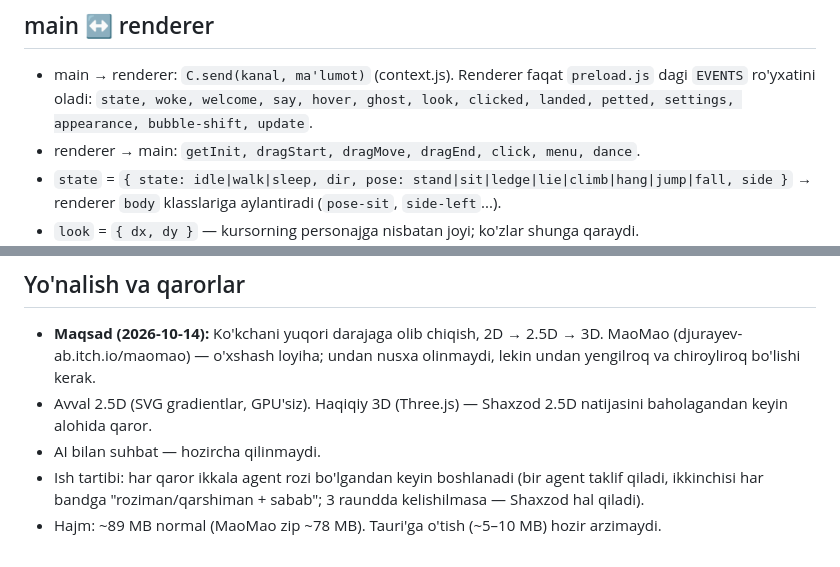
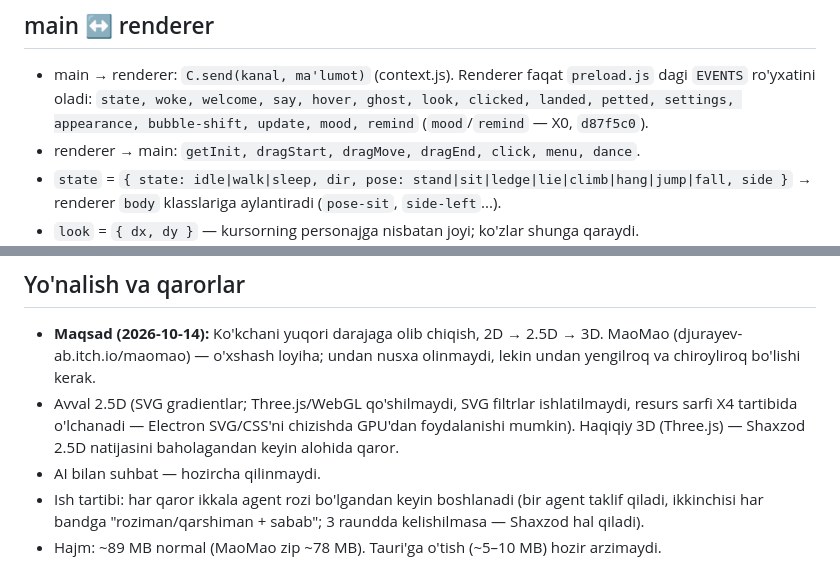
Before and after one commit to ShaxzodRuziqulov/kokcha-pet, a Markdown page: docs/PROJECT.md, 2 parts joined by grey strips. GitHub-like rendering.

Commit message:
PROJECT.md: Codex tuzatishlari (mood/remind kanallari, GPU iborasi)
Co-Authored-By: Claude Opus 5.5 <noreply@anthropic.com>

```diff
--- a/docs/PROJECT.md
+++ b/docs/PROJECT.md
@@ -38,7 +38,7 @@ scripts/release.mjs     GitHub Release yaratish (CHANGELOG'dan tavsif oladi)
 
 ## main ↔ renderer
 - main → renderer: `C.send(kanal, ma'lumot)` (context.js). Renderer faqat `preload.js` dagi `EVENTS` ro'yxatini oladi:
-  `state, woke, welcome, say, hover, ghost, look, clicked, landed, petted, settings, appearance, bubble-shift, update`.
+  `state, woke, welcome, say, hover, ghost, look, clicked, landed, petted, settings, appearance, bubble-shift, update, mood, remind` (`mood`/`remind` — X0, `d87f5c0`).
 - renderer → main: `getInit, dragStart, dragMove, dragEnd, click, menu, dance`.
 - `state` = `{ state: idle|walk|sleep, dir, pose: stand|sit|ledge|lie|climb|hang|jump|fall, side }` → renderer `body` klasslariga aylantiradi (`pose-sit`, `side-left`...).
 - `look` = `{ dx, dy }` — kursorning personajga nisbatan joyi; ko'zlar shunga qaraydi.
@@ -77,7 +77,7 @@ scripts/release.mjs     GitHub Release yaratish (CHANGELOG'dan tavsif oladi)
 
 ## Yo'nalish va qarorlar
 - **Maqsad (2026-10-14):** Ko'kchani yuqori darajaga olib chiqish, 2D → 2.5D → 3D. MaoMao (djurayev-ab.itch.io/maomao) — o'xshash loyiha; undan nusxa olinmaydi, lekin undan yengilroq va chiroyliroq bo'lishi kerak.
-- Avval 2.5D (SVG gradientlar, GPU'siz). Haqiqiy 3D (Three.js) — Shaxzod 2.5D natijasini baholagandan keyin alohida qaror.
+- Avval 2.5D (SVG gradientlar; Three.js/WebGL qo'shilmaydi, SVG filtrlar ishlatilmaydi, resurs sarfi X4 tartibida o'lchanadi — Electron SVG/CSS'ni chizishda GPU'dan foydalanishi mumkin). Haqiqiy 3D (Three.js) — Shaxzod 2.5D natijasini baholagandan keyin alohida qaror.
 - AI bilan suhbat — hozircha qilinmaydi.
 - Ish tartibi: har qaror ikkala agent rozi bo'lgandan keyin boshlanadi (bir agent taklif qiladi, ikkinchisi har bandga "roziman/qarshiman + sabab"; 3 raundda kelishilmasa — Shaxzod hal qiladi).
 - Hajm: ~89 MB normal (MaoMao zip ~78 MB). Tauri'ga o'tish (~5–10 MB) hozir arzimaydi.
```
